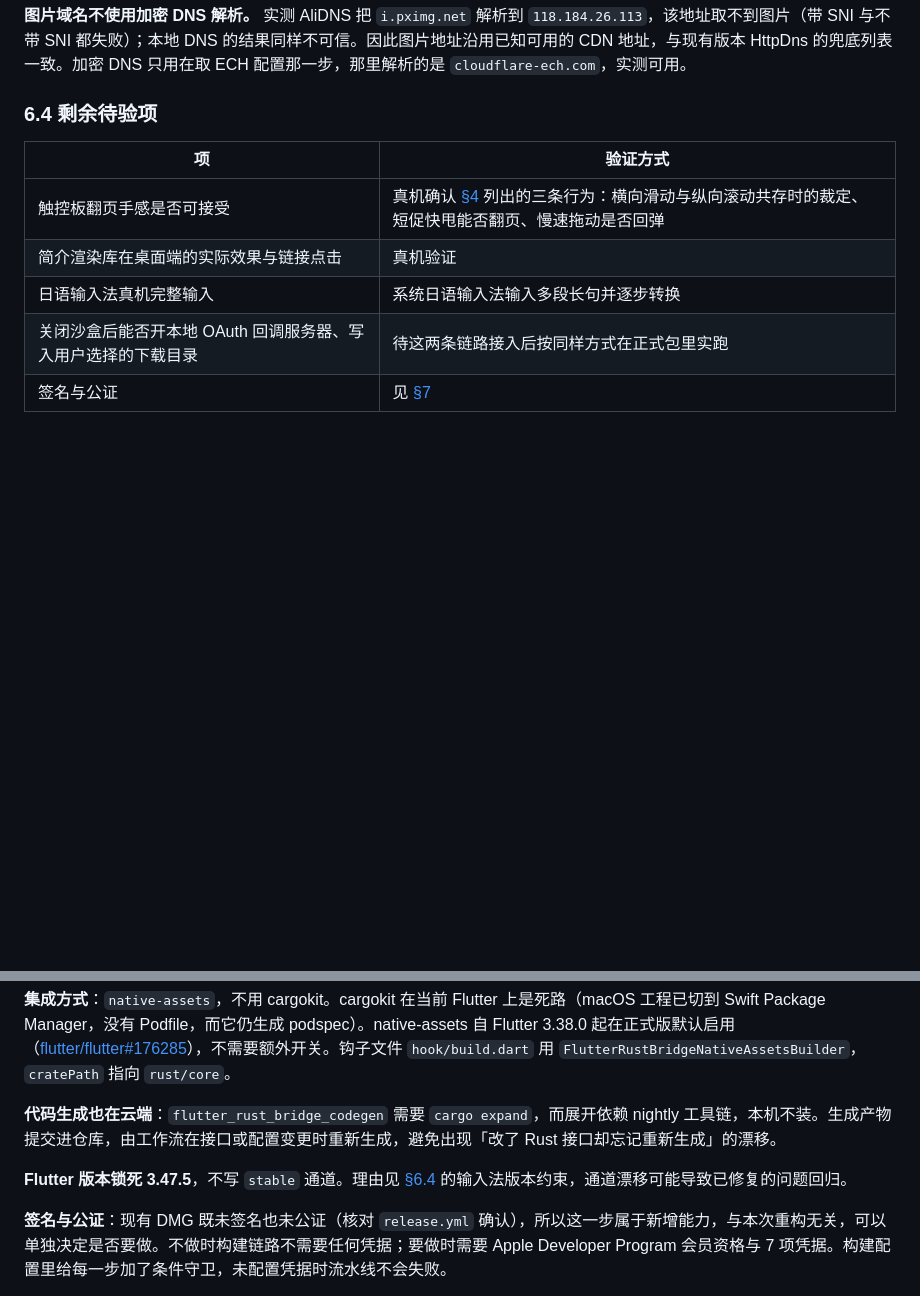
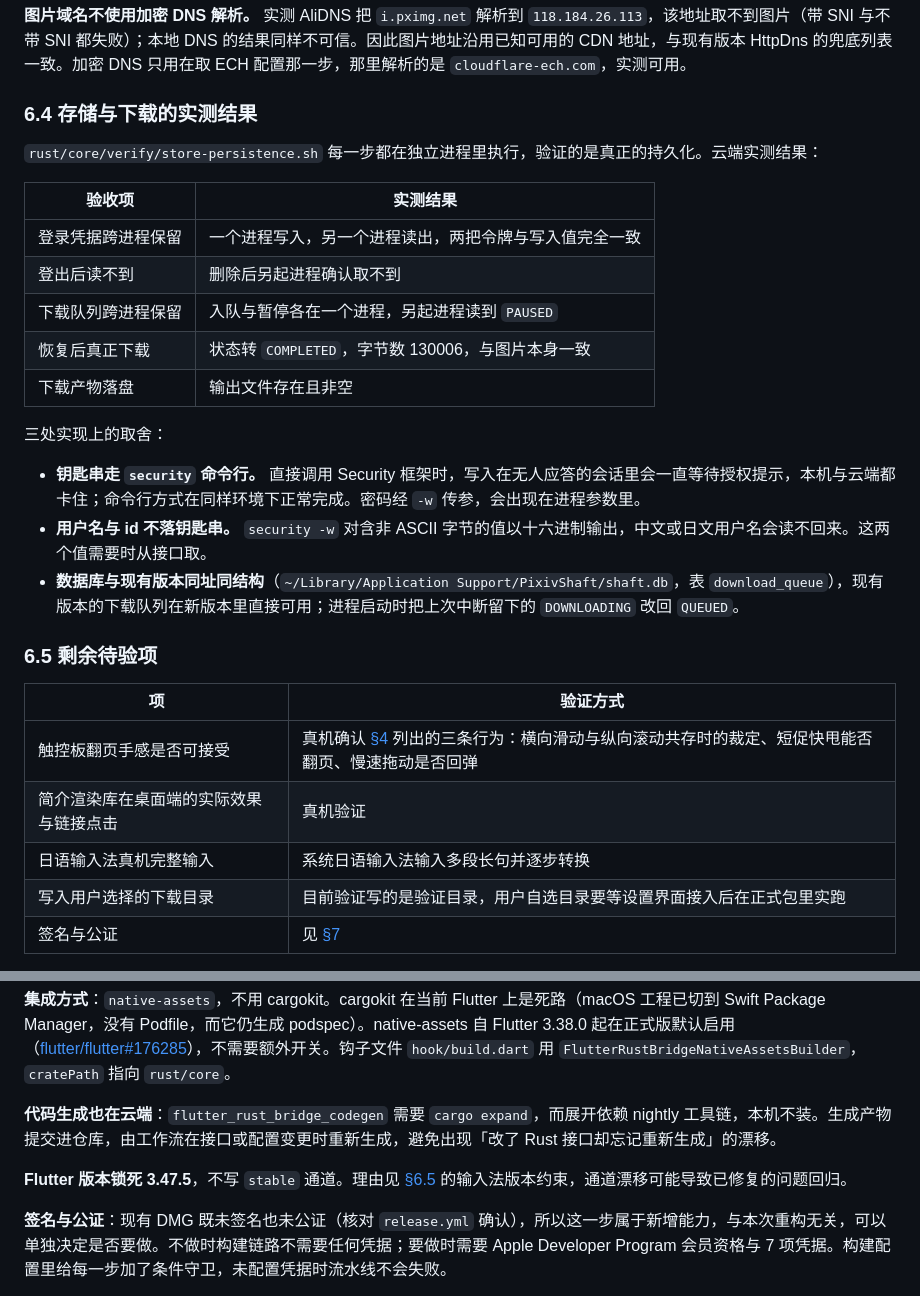
Before and after one commit to kongjianguan/Pixiv-Shaft-Desktop, a Markdown page: docs/rust-flutter-migration/00-conclusion.md, 2 parts joined by grey strips. GitHub-like rendering; blank space fills up the shorter version.

Commit message:
docs: record the verified storage and download results
记录第四阶段实测：凭据跨进程保留、队列与暂停状态跨进程保留、
恢复后真正下载并落盘、登出后读不到。

同时记录三处取舍：钥匙串走命令行而非框架、用户名不落钥匙串、
数据库与现有版本同址同结构。

```diff
--- a/docs/rust-flutter-migration/00-conclusion.md
+++ b/docs/rust-flutter-migration/00-conclusion.md
@@ -243,14 +243,32 @@
 
 **图片域名不使用加密 DNS 解析。** 实测 AliDNS 把 `i.pximg.net` 解析到 `118.184.26.113`，该地址取不到图片（带 SNI 与不带 SNI 都失败）；本地 DNS 的结果同样不可信。因此图片地址沿用已知可用的 CDN 地址，与现有版本 HttpDns 的兜底列表一致。加密 DNS 只用在取 ECH 配置那一步，那里解析的是 `cloudflare-ech.com`，实测可用。
 
-### 6.4 剩余待验项
+### 6.4 存储与下载的实测结果
+
+`rust/core/verify/store-persistence.sh` 每一步都在独立进程里执行，验证的是真正的持久化。云端实测结果：
+
+| 验收项 | 实测结果 |
+|---|---|
+| 登录凭据跨进程保留 | 一个进程写入，另一个进程读出，两把令牌与写入值完全一致 |
+| 登出后读不到 | 删除后另起进程确认取不到 |
+| 下载队列跨进程保留 | 入队与暂停各在一个进程，另起进程读到 `PAUSED` |
+| 恢复后真正下载 | 状态转 `COMPLETED`，字节数 130006，与图片本身一致 |
+| 下载产物落盘 | 输出文件存在且非空 |
+
+三处实现上的取舍：
+
+- **钥匙串走 `security` 命令行。** 直接调用 Security 框架时，写入在无人应答的会话里会一直等待授权提示，本机与云端都卡住；命令行方式在同样环境下正常完成。密码经 `-w` 传参，会出现在进程参数里。
+- **用户名与 id 不落钥匙串。** `security -w` 对含非 ASCII 字节的值以十六进制输出，中文或日文用户名会读不回来。这两个值需要时从接口取。
+- **数据库与现有版本同址同结构**（`~/Library/Application Support/PixivShaft/shaft.db`，表 `download_queue`），现有版本的下载队列在新版本里直接可用；进程启动时把上次中断留下的 `DOWNLOADING` 改回 `QUEUED`。
+
+### 6.5 剩余待验项
 
 | 项 | 验证方式 |
 |---|---|
 | 触控板翻页手感是否可接受 | 真机确认 [§4](#4-触控板翻页的处理决定) 列出的三条行为：横向滑动与纵向滚动共存时的裁定、短促快甩能否翻页、慢速拖动是否回弹 |
 | 简介渲染库在桌面端的实际效果与链接点击 | 真机验证 |
 | 日语输入法真机完整输入 | 系统日语输入法输入多段长句并逐步转换 |
-| 关闭沙盒后能否开本地 OAuth 回调服务器、写入用户选择的下载目录 | 待这两条链路接入后按同样方式在正式包里实跑 |
+| 写入用户选择的下载目录 | 目前验证写的是验证目录，用户自选目录要等设置界面接入后在正式包里实跑 |
 | 签名与公证 | 见 [§7](#7-云端构建) |
 
 日语输入法有一条硬版本约束：**Flutter 版本必须不低于 3.35.0**。低于此版本时，日语确定转换会重复后半句（[flutter/flutter#160935](https://github.com/flutter/flutter/issues/160935)，2025-06 修复）。另有一项仍开放的问题（[#190525](https://github.com/flutter/flutter/issues/190525)）：日语用回车确定转换时，回车会同时被快捷键系统收到，绑定「回车发送」的评论框每次确定都会误发送。补偿做法是在提交逻辑里判断输入法组合状态（`composing.isValid`）后再发送。
@@ -265,7 +283,7 @@
 
 **代码生成也在云端**：`flutter_rust_bridge_codegen` 需要 `cargo expand`，而展开依赖 nightly 工具链，本机不装。生成产物提交进仓库，由工作流在接口或配置变更时重新生成，避免出现「改了 Rust 接口却忘记重新生成」的漂移。
 
-**Flutter 版本锁死 3.47.5**，不写 `stable` 通道。理由见 [§6.4](#64-剩余待验项) 的输入法版本约束，通道漂移可能导致已修复的问题回归。
+**Flutter 版本锁死 3.47.5**，不写 `stable` 通道。理由见 [§6.5](#65-剩余待验项) 的输入法版本约束，通道漂移可能导致已修复的问题回归。
 
 
 **签名与公证**：现有 DMG 既未签名也未公证（核对 `release.yml` 确认），所以这一步属于新增能力，与本次重构无关，可以单独决定是否要做。不做时构建链路不需要任何凭据；要做时需要 Apple Developer Program 会员资格与 7 项凭据。构建配置里给每一步加了条件守卫，未配置凭据时流水线不会失败。
```
